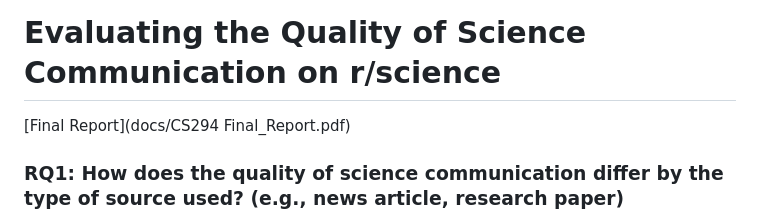
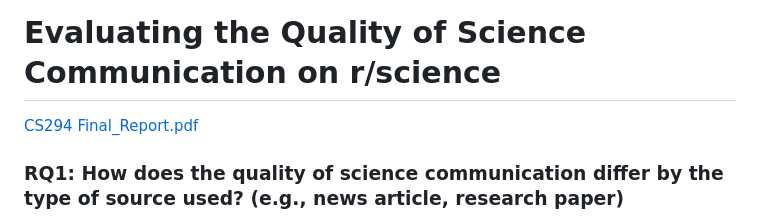
Before and after one commit to vetlewj/algorithmic-media, a Markdown page: README.md, the part around the change. Rendered like a GitHub page.

Commit message:
Docs and README.md

```diff
--- a/README.md
+++ b/README.md
@@ -1,6 +1,6 @@
 # Evaluating the Quality of Science Communication on r/science
+[CS294 Final_Report.pdf](docs/CS294%20Final_Report.pdf)
 
-[Final Report](docs/CS294 Final_Report.pdf)
 ### RQ1: How does the quality of science communication differ by the type of source used? (e.g., news article, research paper)
 ![CS294 Final Presentation - Copy of Midterm Presentation (4).png](docs/Screenshots%20for%20ReadMe/CS294%20Final%20Presentation%20-%20Copy%20of%20Midterm%20Presentation%20%284%29.png)
 ![CS294 Final Presentation - Copy of Midterm Presentation (5).png](docs/Screenshots%20for%20ReadMe/CS294%20Final%20Presentation%20-%20Copy%20of%20Midterm%20Presentation%20%285%29.png)
```
